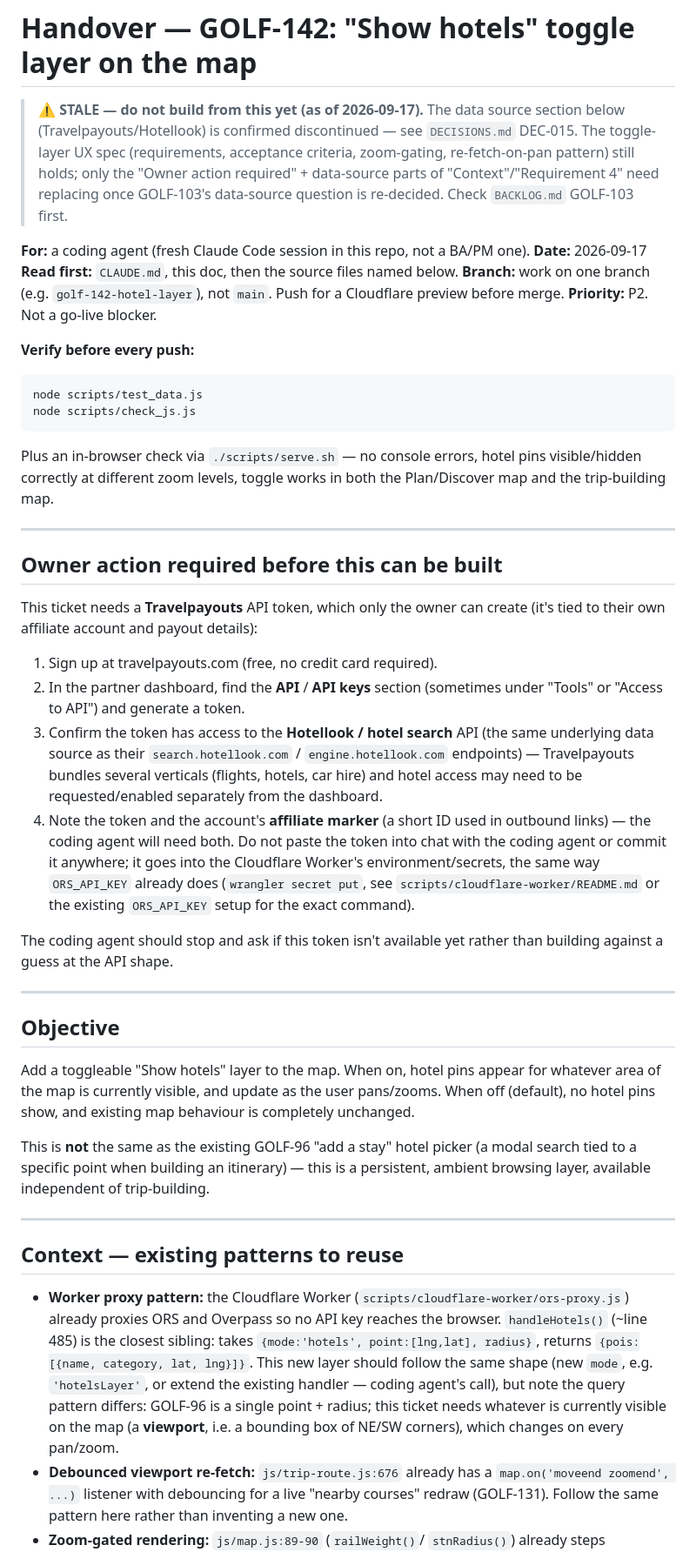
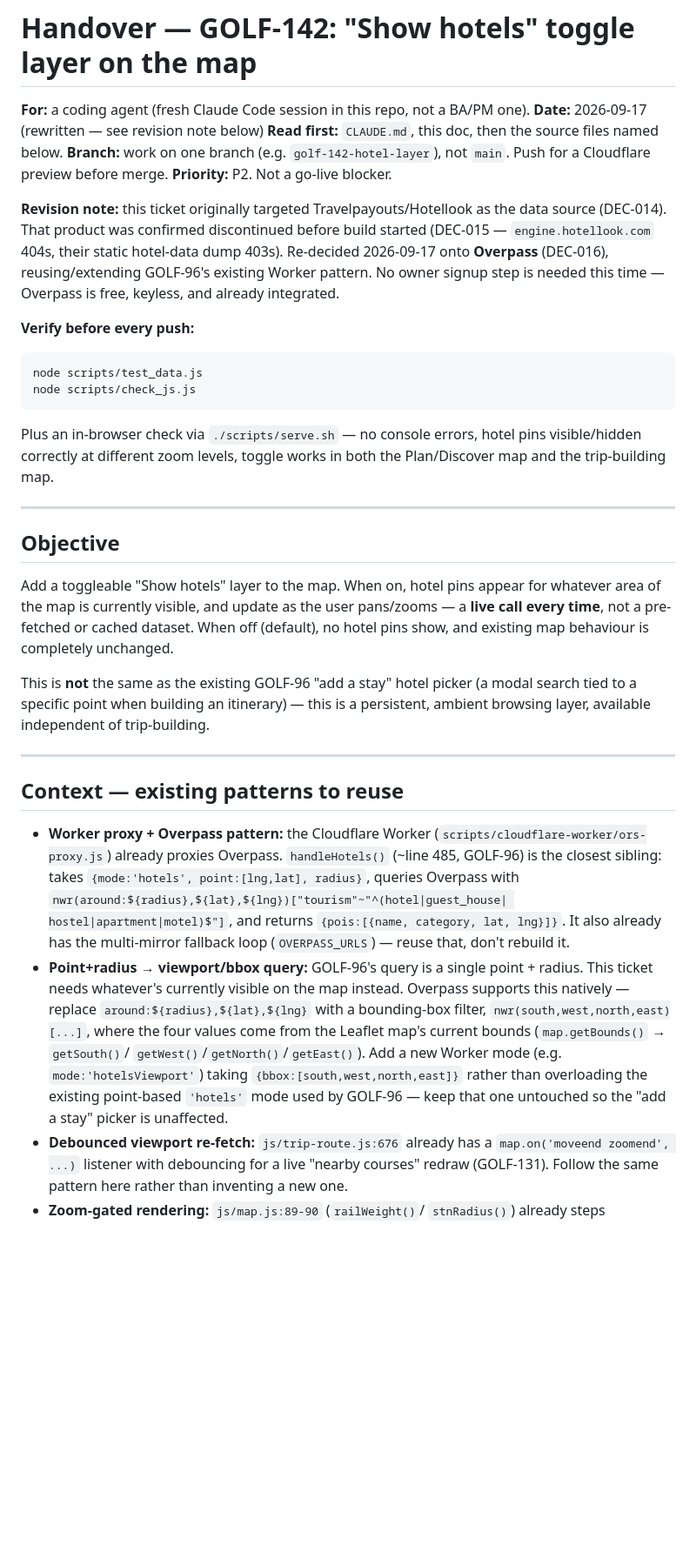
Before and after one commit to stefand94/golf-map, a Markdown page: docs/project/HANDOVER-GOLF-142.md, the part around one of its changes. Shown at 87% size. Drawn GitHub-style; blank space fills up the shorter version.

````diff
--- a/docs/project/HANDOVER-GOLF-142.md
+++ b/docs/project/HANDOVER-GOLF-142.md
@@ -1,20 +1,19 @@
 # Handover — GOLF-142: "Show hotels" toggle layer on the map
-
-> **⚠️ STALE — do not build from this yet (as of 2026-09-17).** The data
-> source section below (Travelpayouts/Hotellook) is confirmed
-> discontinued — see `DECISIONS.md` DEC-015. The toggle-layer UX spec
-> (requirements, acceptance criteria, zoom-gating, re-fetch-on-pan
-> pattern) still holds; only the "Owner action required" + data-source
-> parts of "Context"/"Requirement 4" need replacing once GOLF-103's
-> data-source question is re-decided. Check `BACKLOG.md` GOLF-103 first.
 
 **For:** a coding agent (fresh Claude Code session in this repo, not a BA/PM
 one).
-**Date:** 2026-09-17
+**Date:** 2026-09-17 (rewritten — see revision note below)
 **Read first:** `CLAUDE.md`, this doc, then the source files named below.
 **Branch:** work on one branch (e.g. `golf-142-hotel-layer`), not `main`.
 Push for a Cloudflare preview before merge.
 **Priority:** P2. Not a go-live blocker.
+
+**Revision note:** this ticket originally targeted Travelpayouts/Hotellook
+as the data source (DEC-014). That product was confirmed discontinued
+before build started (DEC-015 — `engine.hotellook.com` 404s, their static
+hotel-data dump 403s). Re-decided 2026-09-17 onto **Overpass** (DEC-016),
+reusing/extending GOLF-96's existing Worker pattern. No owner signup step
+is needed this time — Overpass is free, keyless, and already integrated.
 
 **Verify before every push:**
 ```bash
@@ -27,38 +26,13 @@ the Plan/Discover map and the trip-building map.
 
 ---
 
-## Owner action required before this can be built
-
-This ticket needs a **Travelpayouts** API token, which only the owner can
-create (it's tied to their own affiliate account and payout details):
-
-1. Sign up at travelpayouts.com (free, no credit card required).
-2. In the partner dashboard, find the **API** / **API keys** section
-   (sometimes under "Tools" or "Access to API") and generate a token.
-3. Confirm the token has access to the **Hotellook / hotel search** API
-   (the same underlying data source as their `search.hotellook.com` /
-   `engine.hotellook.com` endpoints) — Travelpayouts bundles several
-   verticals (flights, hotels, car hire) and hotel access may need to be
-   requested/enabled separately from the dashboard.
-4. Note the token and the account's **affiliate marker** (a short ID used
-   in outbound links) — the coding agent will need both. Do not paste the
-   token into chat with the coding agent or commit it anywhere; it goes
-   into the Cloudflare Worker's environment/secrets, the same way
-   `ORS_API_KEY` already does (`wrangler secret put`, see
-   `scripts/cloudflare-worker/README.md` or the existing `ORS_API_KEY`
-   setup for the exact command).
-
-The coding agent should stop and ask if this token isn't available yet
-rather than building against a guess at the API shape.
-
----
-
 ## Objective
 
 Add a toggleable "Show hotels" layer to the map. When on, hotel pins
 appear for whatever area of the map is currently visible, and update as
-the user pans/zooms. When off (default), no hotel pins show, and existing
-map behaviour is completely unchanged.
+the user pans/zooms — a **live call every time**, not a pre-fetched or
+cached dataset. When off (default), no hotel pins show, and existing map
+behaviour is completely unchanged.
 
 This is **not** the same as the existing GOLF-96 "add a stay" hotel
 picker (a modal search tied to a specific point when building an
@@ -69,16 +43,25 @@ independent of trip-building.
 
 ## Context — existing patterns to reuse
 
-- **Worker proxy pattern:** the Cloudflare Worker
-  (`scripts/cloudflare-worker/ors-proxy.js`) already proxies ORS and
-  Overpass so no API key reaches the browser. `handleHotels()`
-  (~line 485) is the closest sibling: takes `{mode:'hotels', point:[lng,lat],
-  radius}`, returns `{pois:[{name, category, lat, lng}]}`. This new layer
-  should follow the same shape (new `mode`, e.g. `'hotelsLayer'`, or extend
-  the existing handler — coding agent's call), but note the query pattern
-  differs: GOLF-96 is a single point + radius; this ticket needs whatever
-  is currently visible on the map (a **viewport**, i.e. a bounding box of
-  NE/SW corners), which changes on every pan/zoom.
+- **Worker proxy + Overpass pattern:** the Cloudflare Worker
+  (`scripts/cloudflare-worker/ors-proxy.js`) already proxies Overpass.
+  `handleHotels()` (~line 485, GOLF-96) is the closest sibling: takes
+  `{mode:'hotels', point:[lng,lat], radius}`, queries Overpass with
+  `nwr(around:${radius},${lat},${lng})["tourism"~"^(hotel|guest_house|
+  hostel|apartment|motel)$"]`, and returns `{pois:[{name, category, lat,
+  lng}]}`. It also already has the multi-mirror fallback loop
+  (`OVERPASS_URLS`) — reuse that, don't rebuild it.
+- **Point+radius → viewport/bbox query:** GOLF-96's query is a single
+  point + radius. This ticket needs whatever's currently visible on the
+  map instead. Overpass supports this natively — replace
+  `around:${radius},${lat},${lng}` with a bounding-box filter,
+  `nwr(south,west,north,east)[...]`, where the four values come from the
+  Leaflet map's current bounds (`map.getBounds()` → `getSouth()`/
+  `getWest()`/`getNorth()`/`getEast()`). Add a new Worker mode (e.g.
+  `mode:'hotelsViewport'`) taking `{bbox:[south,west,north,east]}` rather
+  than overloading the existing point-based `'hotels'` mode used by
+  GOLF-96 — keep that one untouched so the "add a stay" picker is
+  unaffected.
 - **Debounced viewport re-fetch:** `js/trip-route.js:676` already has a
   `map.on('moveend zoomend', ...)` listener with debouncing for a live
   "nearby courses" redraw (GOLF-131). Follow the same pattern here rather
````
Also changed, not shown: other parts of docs/project/HANDOVER-GOLF-142.md (+54 -38 lines), docs/project/BACKLOG.md (+2 -2 lines), docs/project/DECISIONS.md (+40 -0 lines).
